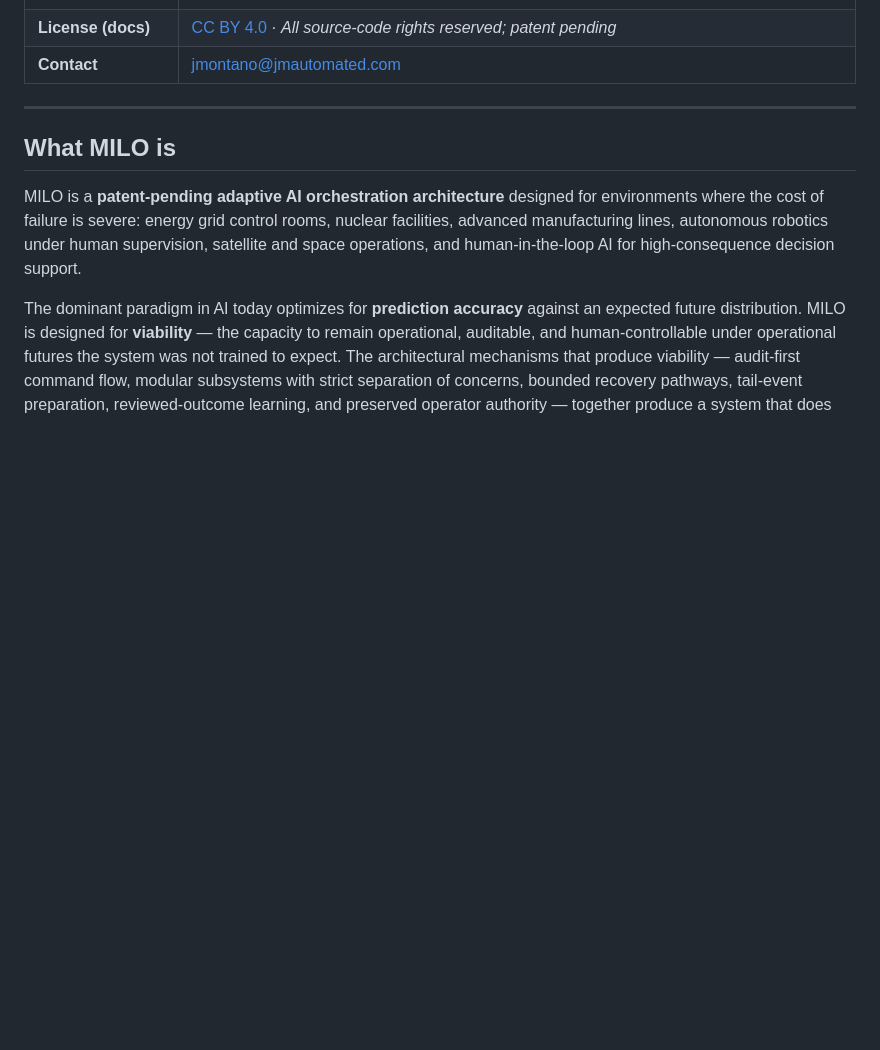
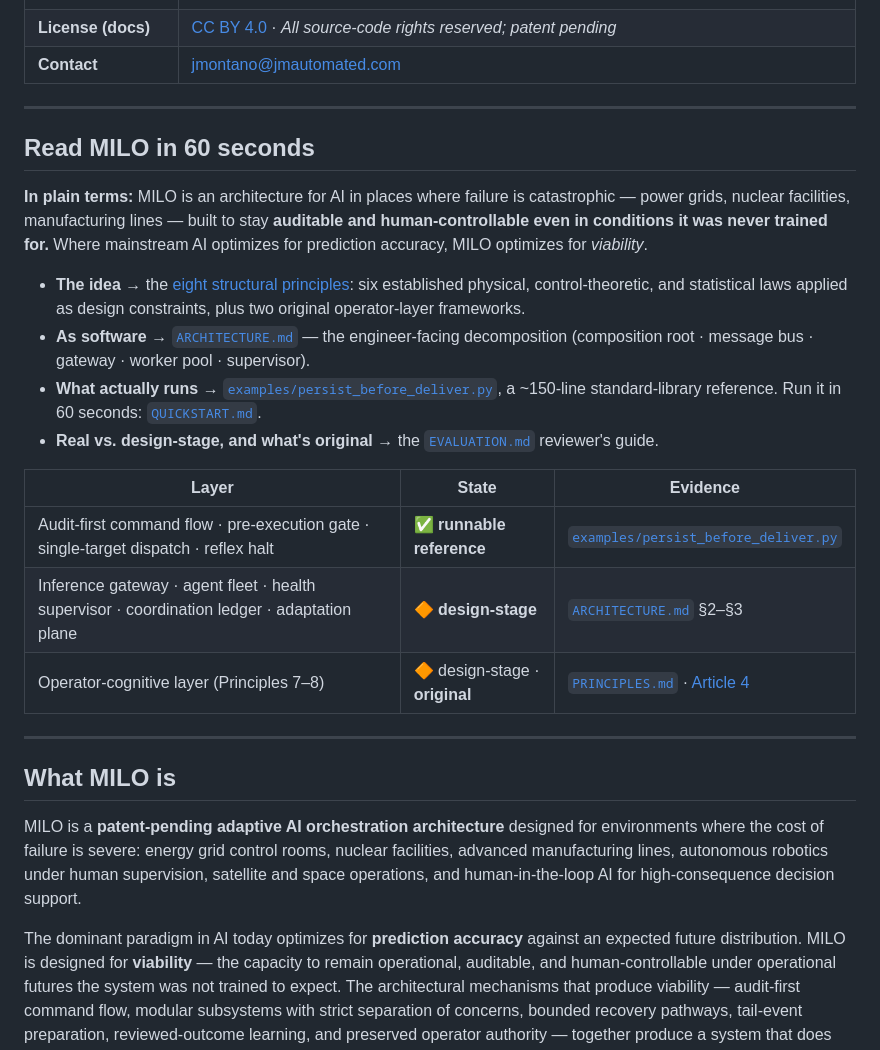
Before and after one commit to jmontano1/milo-architecture, a Markdown page: README.md, the part around the change. GitHub-like rendering; blank space fills up the shorter version.

```diff
--- a/README.md
+++ b/README.md
@@ -16,6 +16,23 @@
 | **Inventor** | Jorge Enrique Flores Montano · Founder, JM Automated Solutions · [ORCID 0009-0003-1859-8418](https://orcid.org/0009-0003-1859-8418) |
 | **License (docs)** | [CC BY 4.0](LICENSE) · *All source-code rights reserved; patent pending* |
 | **Contact** | jmontano@jmautomated.com |
+
+---
+
+## Read MILO in 60 seconds
+
+**In plain terms:** MILO is an architecture for AI in places where failure is catastrophic — power grids, nuclear facilities, manufacturing lines — built to stay **auditable and human-controllable even in conditions it was never trained for.** Where mainstream AI optimizes for prediction accuracy, MILO optimizes for *viability*.
+
+- **The idea** → the [eight structural principles](#eight-structural-principles): six established physical, control-theoretic, and statistical laws applied as design constraints, plus two original operator-layer frameworks.
+- **As software** → [`ARCHITECTURE.md`](ARCHITECTURE.md) — the engineer-facing decomposition (composition root · message bus · gateway · worker pool · supervisor).
+- **What actually runs** → [`examples/persist_before_deliver.py`](examples/persist_before_deliver.py), a ~150-line standard-library reference. Run it in 60 seconds: [`QUICKSTART.md`](QUICKSTART.md).
+- **Real vs. design-stage, and what's original** → the [`EVALUATION.md`](EVALUATION.md) reviewer's guide.
+
+| Layer | State | Evidence |
+|---|---|---|
+| Audit-first command flow · pre-execution gate · single-target dispatch · reflex halt | ✅ **runnable reference** | [`examples/persist_before_deliver.py`](examples/persist_before_deliver.py) |
+| Inference gateway · agent fleet · health supervisor · coordination ledger · adaptation plane | 🔶 **design-stage** | [`ARCHITECTURE.md`](ARCHITECTURE.md) §2–§3 |
+| Operator-cognitive layer (Principles 7–8) | 🔶 design-stage · **original** | [`PRINCIPLES.md`](PRINCIPLES.md) · [Article 4](articles/04-Eight-Structural-Principles.md) |
 
 ---
 
```
Also changed, not shown: EVALUATION.md (added, +56 -0 lines), QUICKSTART.md (added, +53 -0 lines).
